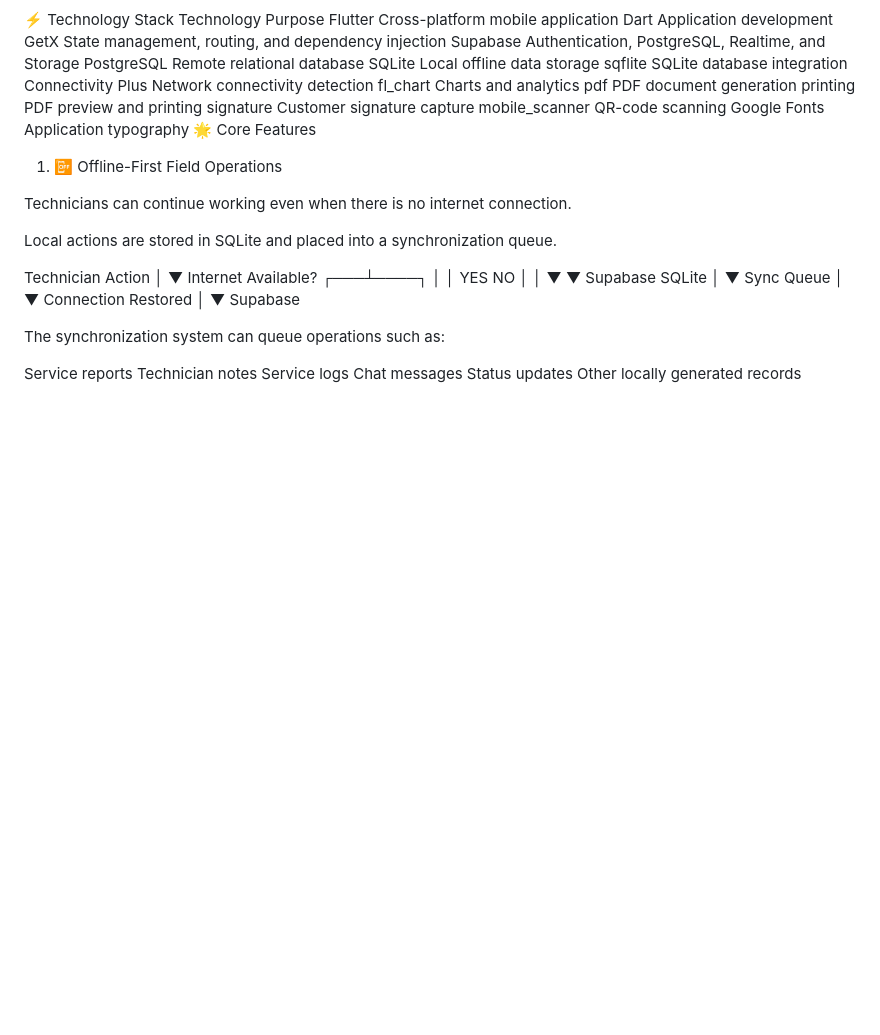
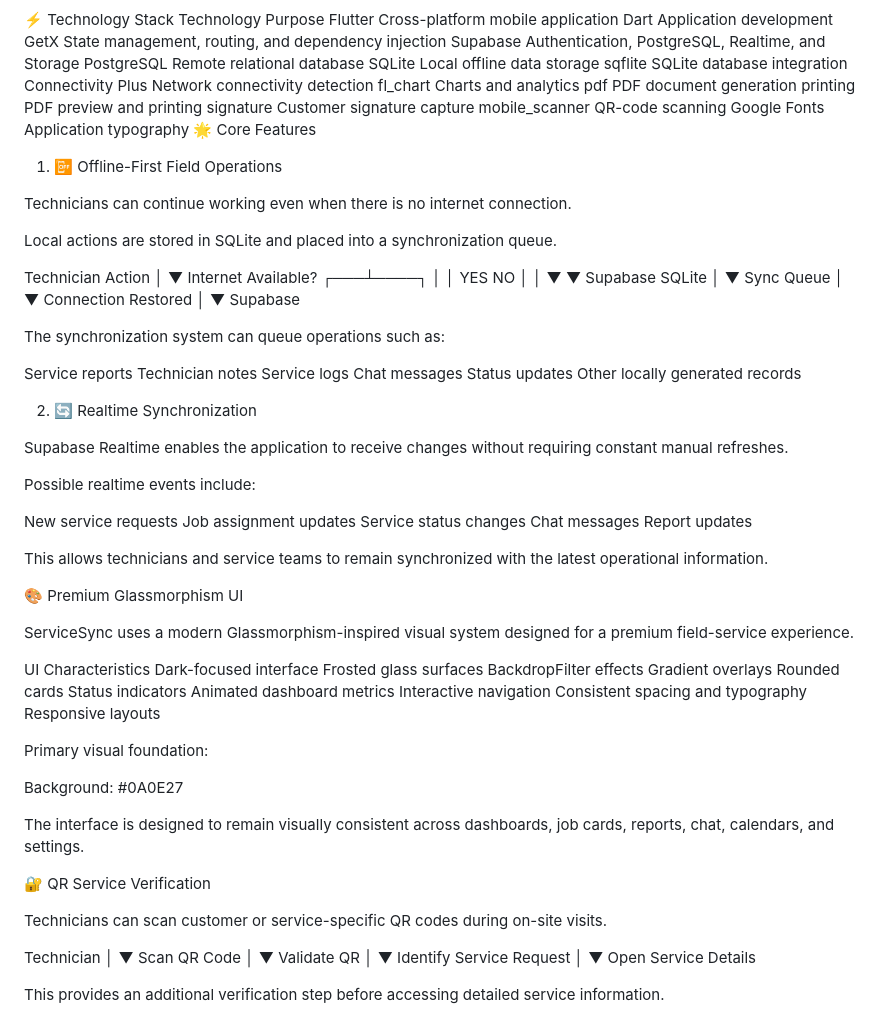
Before and after one commit to R0hanAli/service_sync, a Markdown page: README.md, the part around the change. Rendered like a GitHub page; blank space fills up the shorter version.

Commit message:
Enhance README with new features and UI details
Added sections on realtime synchronization, UI design, and QR service verification.

```diff
--- a/README.md
+++ b/README.md
@@ -155,3 +155,60 @@ Service logs
 Chat messages
 Status updates
 Other locally generated records
+
+
+2. 🔄 Realtime Synchronization
+
+Supabase Realtime enables the application to receive changes without requiring constant manual refreshes.
+
+Possible realtime events include:
+
+New service requests
+Job assignment updates
+Service status changes
+Chat messages
+Report updates
+
+This allows technicians and service teams to remain synchronized with the latest operational information.
+
+🎨 Premium Glassmorphism UI
+
+ServiceSync uses a modern Glassmorphism-inspired visual system designed for a premium field-service experience.
+
+UI Characteristics
+Dark-focused interface
+Frosted glass surfaces
+BackdropFilter effects
+Gradient overlays
+Rounded cards
+Status indicators
+Animated dashboard metrics
+Interactive navigation
+Consistent spacing and typography
+Responsive layouts
+
+Primary visual foundation:
+
+Background: #0A0E27
+
+The interface is designed to remain visually consistent across dashboards, job cards, reports, chat, calendars, and settings.
+
+🔐 QR Service Verification
+
+Technicians can scan customer or service-specific QR codes during on-site visits.
+
+Technician
+    │
+    ▼
+Scan QR Code
+    │
+    ▼
+Validate QR
+    │
+    ▼
+Identify Service Request
+    │
+    ▼
+Open Service Details
+
+This provides an additional verification step before accessing detailed service information.
```
